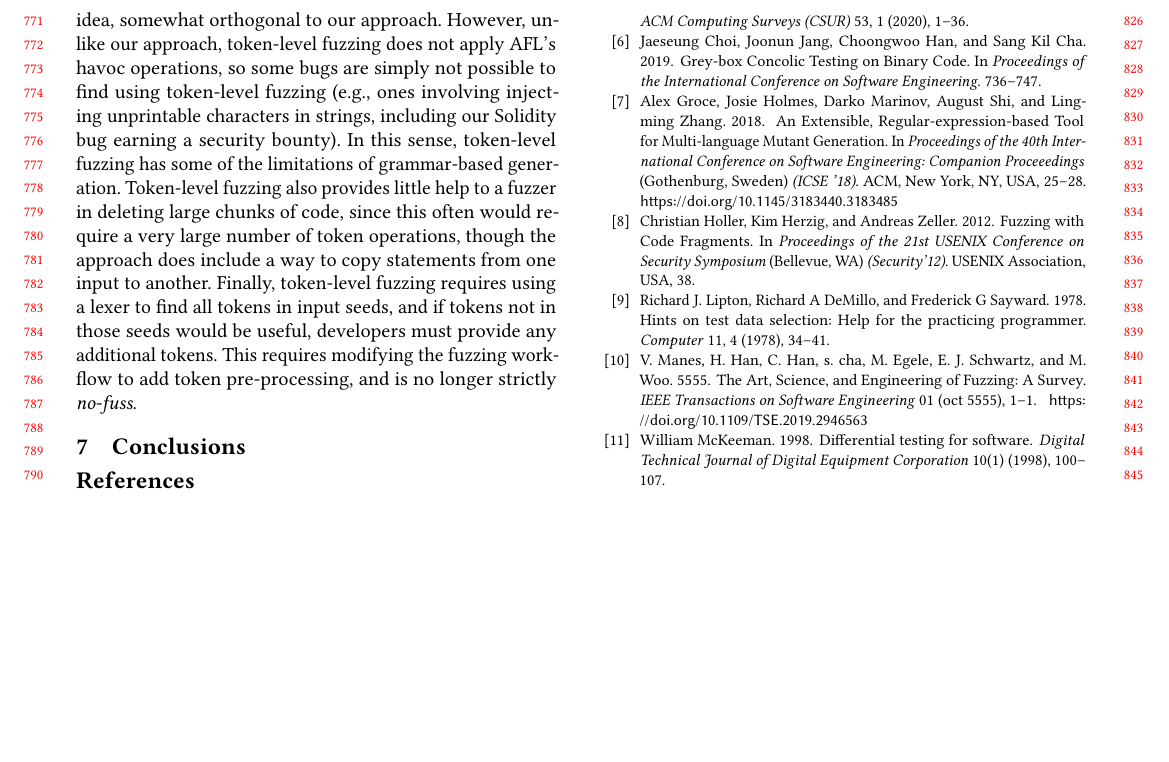
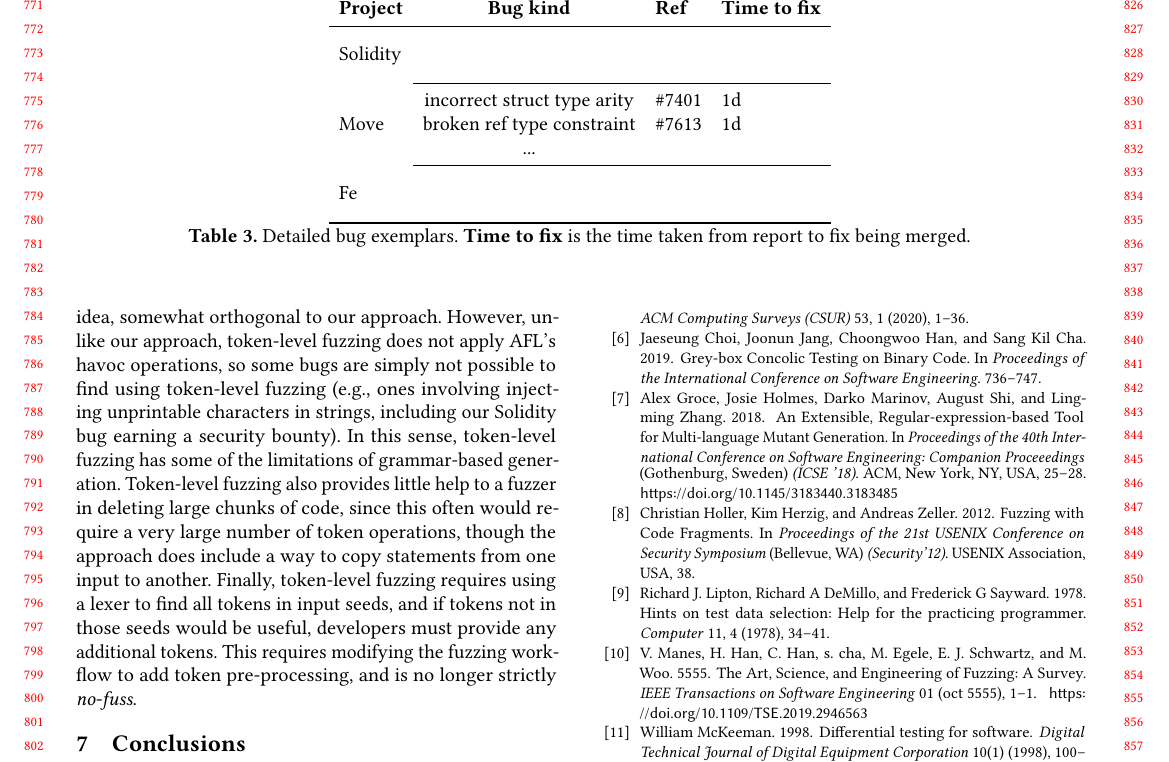
Before and after one commit to agroce/cc2022, a LaTeX paper (main.tex, which reads realworld.tex): part of page 8 of 8, cut at the place of the change, the shorter picture padded with empty space. Compiled offline with pdfLaTeX.

Commit message:
add exemplar table

```diff
--- a/realworld.tex
+++ b/realworld.tex
@@ -31,6 +31,29 @@ number of true, unique bugs reported and acknowledged by maintainers (\cmark~Fix
 \label{tab:campaign-fixes}
 \end{table}
 
+\begin{table*}
+\centering
+\begin{tabular}{lcll}
+\toprule
+                    \bf Project       & \bf Bug kind                  & \bf Ref                                                                                                         & \bf Time to fix   \\
+\midrule
+                    \mr{2}{Solidity}  &                               &                                                                                                                 &                   \\
+                                      &                               &                                                                                                                 &                   \\
+\cmidrule{2-4}
+                    \mr{3}{Move}      & incorrect struct type arity   & \href{https://github.com/diem/diem/pull/7401}{\#7401}                                                           & 1d                \\
+                                      & broken ref type constraint    & \href{https://github.com/diem/diem/pull/7613/commits/9af7ababb42c2d580869c4e697aa2321bc27bb98}{\#7613}          & 1d                \\
+                                      & ...                           &                                                                                                                 &                   \\
+\cmidrule{2-4}
+                    \mr{2}{Fe}        &                               &                                                                                                                 &                   \\
+                                      &                               &                                                                                                                 &                   \\
+\bottomrule
+\end{tabular}
+\caption{Detailed bug exemplars. \textbf{Time to fix} is the time taken from report to fix being merged.}
+\label{tab:bug-breakdown}
+\end{table*}
+
+
+
 
 Perhaps the most important evidence of the effectiveness of this approach is that we applied it to fuzzing the Solidity compiler for over a year, and in that time reported XX bugs that have been fixed.  Prior to and during our campaign, Solidity had been fuzzed heavily using AFL, by the developers and by external contributors.  Despite competing with the internal fuzzing team of the project and other developers, and never devoting more resources to the fuzzing than 3-4 docker container hosted instances of our fuzzing tool, running on a high-end laptop, we believe that our campaign was the largest single source of fuzzing-discovered bugs in the compiler during our campaign.  The campaign was awarded a security bounty of \$1,000 USD in Ethereum for discovery of a bug with potential security implications (and, it was noted, for the general effectiveness of the fuzzing), and the Solidity team encouraged and aided our efforts, once it was clear that the approach was very useful in exposing subtle bugs.
 
```
